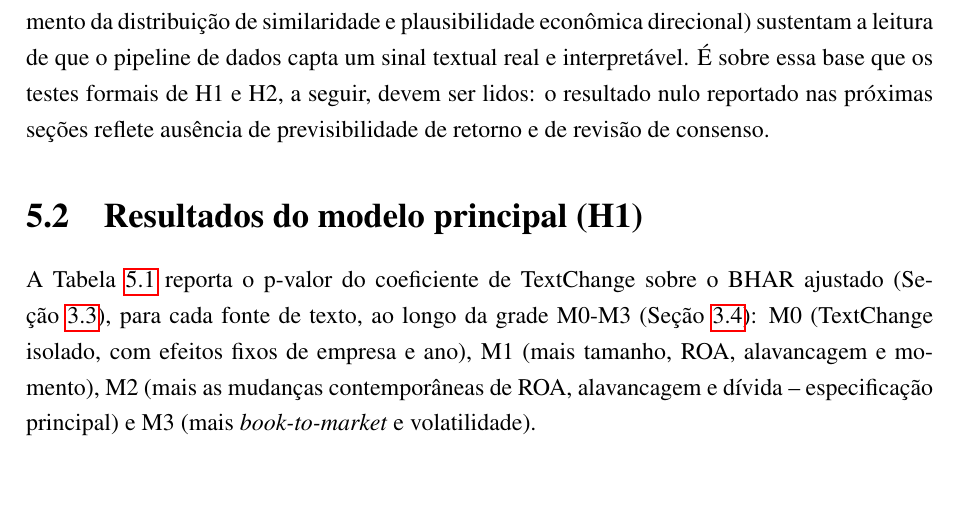
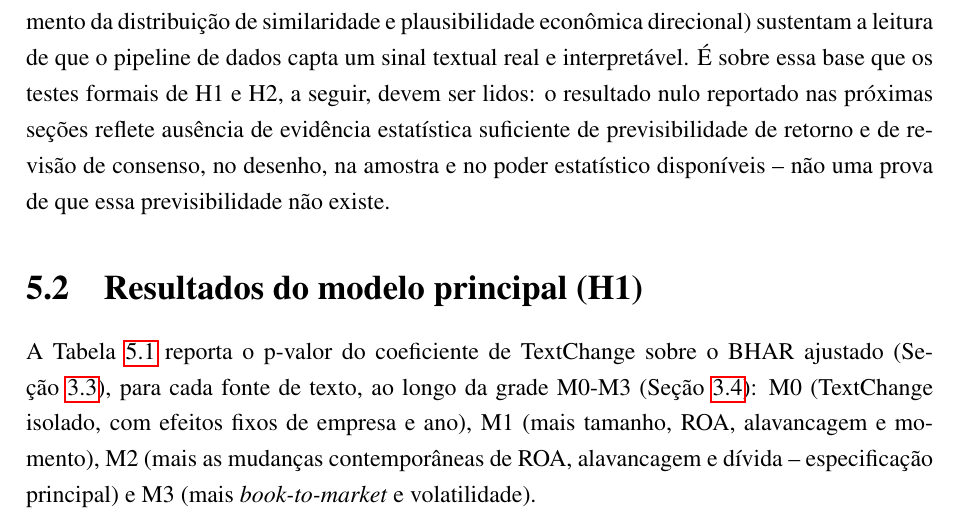
Before and after one commit to Lukijon/Thesis, a LaTeX thesis (docs/latex/main.tex): part of page 32 of 39, cut so that both start at the same text, the shorter picture padded with empty space. Compiled offline with pdfLaTeX.

Commit message:
Fix null-result overclaim language (feedback item 4.5/5.6)
"O resultado nulo reflete ausência de previsibilidade" claimed absence of
the underlying phenomenon; the pre-feedback explicitly flags this exact
pattern. Reworded to "ausência de evidência estatística suficiente...
não uma prova de que essa previsibilidade não existe" -- describing the
state of evidence, not asserting the true state of the world.

Co-Authored-By: Claude Sonnet 5 <noreply@anthropic.com>

```diff
--- a/docs/latex/main.tex
+++ b/docs/latex/main.tex
@@ -513,7 +513,7 @@ Antes dos testes confirmatórios de H1 e H2 (Seções~\ref{sec:h1_resultados}--\
     {\footnotesize Fonte: elaborada pelo autor a partir de \textit{delisted\_similarity\_results.csv} (POC, pares com extração confiável em ambos os anos).}
 \end{figure}
 
-Em conjunto, essas três verificações (evolução da confiabilidade de extração, comportamento da distribuição de similaridade e plausibilidade econômica direcional) sustentam a leitura de que o pipeline de dados capta um sinal textual real e interpretável. É sobre essa base que os testes formais de H1 e H2, a seguir, devem ser lidos: o resultado nulo reportado nas próximas seções reflete ausência de previsibilidade de retorno e de revisão de consenso.
+Em conjunto, essas três verificações (evolução da confiabilidade de extração, comportamento da distribuição de similaridade e plausibilidade econômica direcional) sustentam a leitura de que o pipeline de dados capta um sinal textual real e interpretável. É sobre essa base que os testes formais de H1 e H2, a seguir, devem ser lidos: o resultado nulo reportado nas próximas seções reflete ausência de evidência estatística suficiente de previsibilidade de retorno e de revisão de consenso, no desenho, na amostra e no poder estatístico disponíveis -- não uma prova de que essa previsibilidade não existe.
 
 \section{Resultados do modelo principal (H1)}
 \label{sec:h1_resultados}
```
Also changed, not shown: docs/latex/main.pdf.
